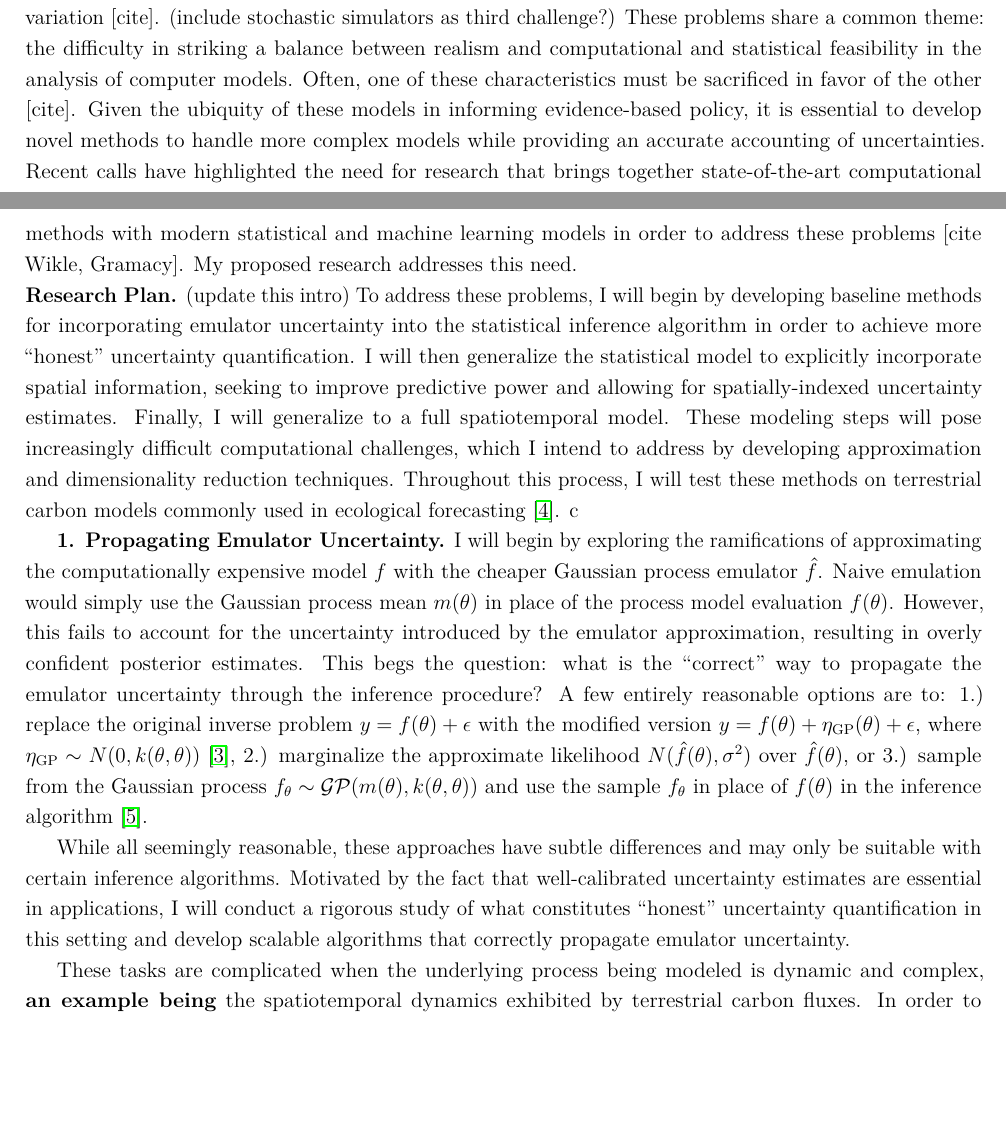
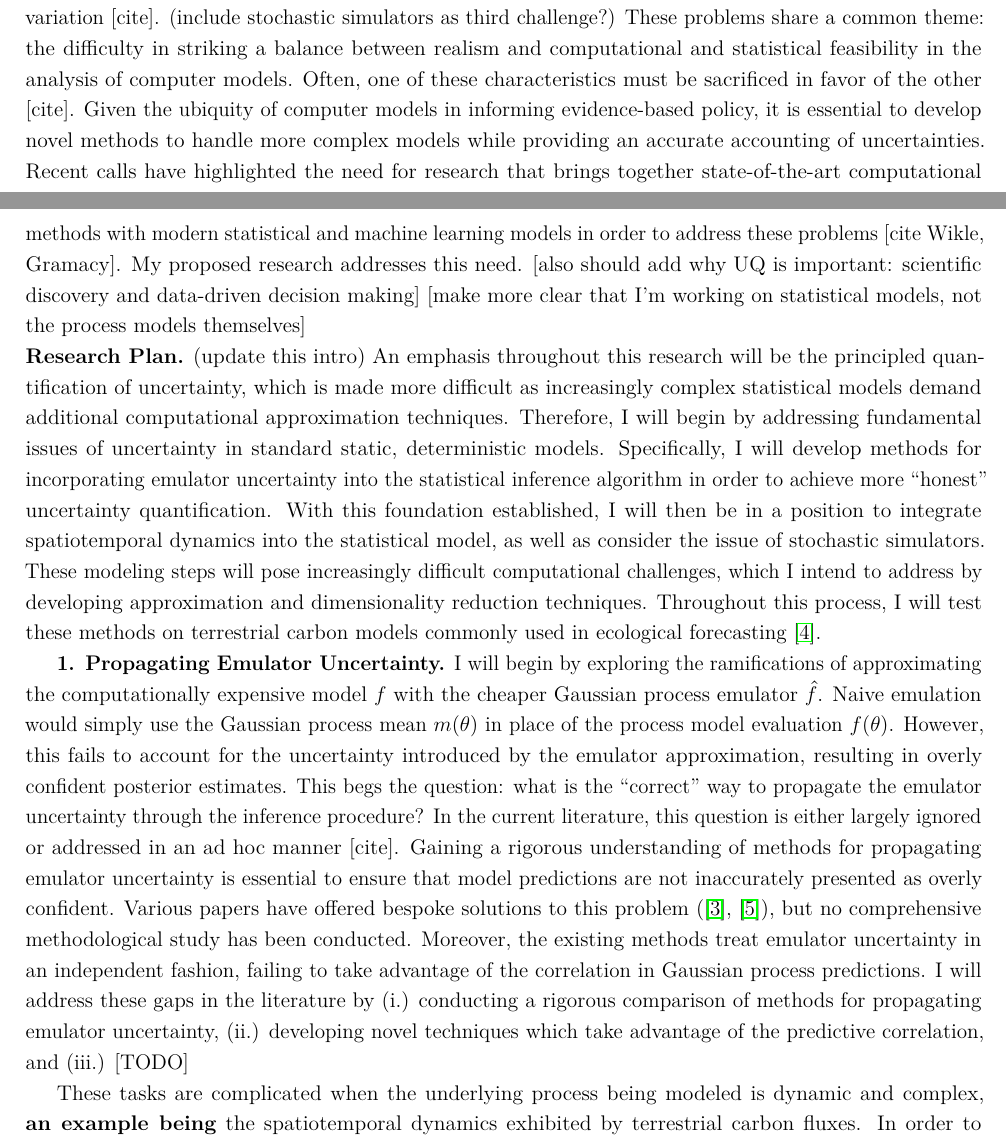
Before and after one commit to arob5/gp-calibration, a LaTeX document (research_proposal_methodological.tex): two parts of pages 1 and 2 of 6, joined at a grey line, cut so that both start at the same text, the shorter picture padded with empty space. Compiled offline with pdfLaTeX.

Commit message:
Progress on proposal

```diff
--- a/research_proposal_methodological.tex
+++ b/research_proposal_methodological.tex
@@ -89,29 +89,20 @@ underlying process being modeled by $f$ often exhibits complex dynamics, and att
 models. (need a sentence here)Terrestrial carbon models have both of these features; sophisticated simulations often require many hours to run a single execution \cite{Fer} and the ecological
 parameters $\theta$ commonly exhibit spatiotemporal variation [cite]. (include stochastic simulators as third challenge?) These problems share a common theme: the difficulty in striking
 a balance between realism and computational and statistical feasibility in the analysis of computer models. Often, one of these characteristics must be sacrificed in favor of the other [cite].
-Given the ubiquity of these models in informing evidence-based policy, it is essential to develop novel methods to handle more complex models while providing
+Given the ubiquity of computer models in informing evidence-based policy, it is essential to develop novel methods to handle more complex models while providing
 an accurate accounting of uncertainties.
-Recent calls have highlighted the need for research that brings together state-of-the-art computational methods with modern statistical and machine learning models in order to
-address these problems [cite Wikle, Gramacy]. My proposed research addresses this need.
+Recent calls have highlighted the need for research that brings together state-of-the-art computational methods with modern statistical and machine learning models in order to address these problems [cite Wikle, Gramacy]. My proposed research addresses this need.
+[also should add why UQ is important: scientific discovery and data-driven decision making] [make more clear that I'm working on statistical models, not the process models themselves]
 
 \noindent
-\textbf{Research Plan.} (update this intro) To address these problems, I will begin by developing baseline methods for incorporating emulator uncertainty into the statistical inference algorithm in order to achieve more ``honest'' uncertainty quantification. I will then generalize the statistical model to explicitly incorporate spatial information, seeking to improve predictive power and allowing for spatially-indexed uncertainty estimates. Finally, I will generalize to a full spatiotemporal model. These modeling steps will pose increasingly difficult computational challenges, which I intend to address by developing approximation and dimensionality reduction techniques. Throughout this process, I will test these methods on terrestrial carbon models commonly used in ecological forecasting \cite{Dietze}.
- c
-
-
-
+\textbf{Research Plan.} (update this intro) An emphasis throughout this research will be the principled quantification of uncertainty, which is made more difficult
+as increasingly complex statistical models demand additional computational approximation techniques. Therefore, I will begin by addressing fundamental issues of uncertainty in standard static, deterministic models. Specifically, I will develop methods for incorporating emulator uncertainty into the statistical inference algorithm in order to achieve more ``honest'' uncertainty quantification. With this foundation established, I will then be in a position to integrate spatiotemporal dynamics into the statistical model, as well as consider the issue of stochastic simulators. These modeling steps will pose increasingly difficult computational challenges, which I intend to address by developing approximation and dimensionality reduction techniques. Throughout this process, I will test these methods on terrestrial carbon models commonly used in ecological forecasting \cite{Dietze}.
 
  \textbf{1. Propagating Emulator Uncertainty.} I will begin by exploring the ramifications of approximating the computationally expensive model $f$ with the  cheaper Gaussian process emulator $\hat{f}$. Naive emulation would simply use the Gaussian process mean $m(\theta)$ in place of the process model evaluation $f(\theta)$. However, this fails to account
- for the uncertainty introduced by the emulator approximation, resulting in overly confident posterior estimates. This begs the question: what is the ``correct'' way to propagate the emulator uncertainty through
- the inference procedure? A few entirely reasonable options are to: 1.) replace the original inverse problem $y = f(\theta) + \epsilon$ with the modified version $y = f(\theta) + \eta_{\text{GP}}(\theta) + \epsilon$,
- where $\eta_{\text{GP}} \sim N(0, k(\theta, \theta))$ \cite{Cleary}, 2.) marginalize the approximate likelihood $N(\hat{f}(\theta), \sigma^2)$ over $\hat{f}(\theta)$, or 3.) sample from the Gaussian process
- $f_\theta \sim \mathcal{GP}(m(\theta), k(\theta, \theta))$ and use the sample $f_\theta$ in place of $f(\theta)$ in the inference algorithm \cite{Fer}.
-
-While all seemingly reasonable, these approaches have subtle differences and may only be suitable with certain inference algorithms. Motivated by the fact that well-calibrated uncertainty estimates are essential in applications, I will conduct a rigorous study of what constitutes ``honest'' uncertainty quantification in this setting and develop scalable algorithms that correctly propagate emulator uncertainty.
-
-
-
-
+ for the uncertainty introduced by the emulator approximation, resulting in overly confident posterior estimates. This begs the question: what is the ``correct'' way to propagate the emulator uncertainty through the inference procedure? In the current literature, this question is either largely ignored or addressed in an ad hoc manner [cite]. Gaining a rigorous understanding of methods for propagating emulator uncertainty is essential to ensure that model predictions are not inaccurately presented as overly confident. Various papers have offered bespoke solutions to this problem (\cite{Cleary}, \cite{Fer}), but no comprehensive
+methodological study has been conducted. Moreover, the existing methods treat emulator uncertainty in an independent fashion, failing to take advantage
+of the correlation in Gaussian process predictions. I will address these gaps in the literature by (i.) conducting a rigorous comparison of methods
+for propagating emulator uncertainty, (ii.) developing novel techniques which take advantage of the predictive correlation, and (iii.) [TODO]
 
 
 These
```
Also changed, not shown: research_proposal_methodological.tex (2 more changed lines).
